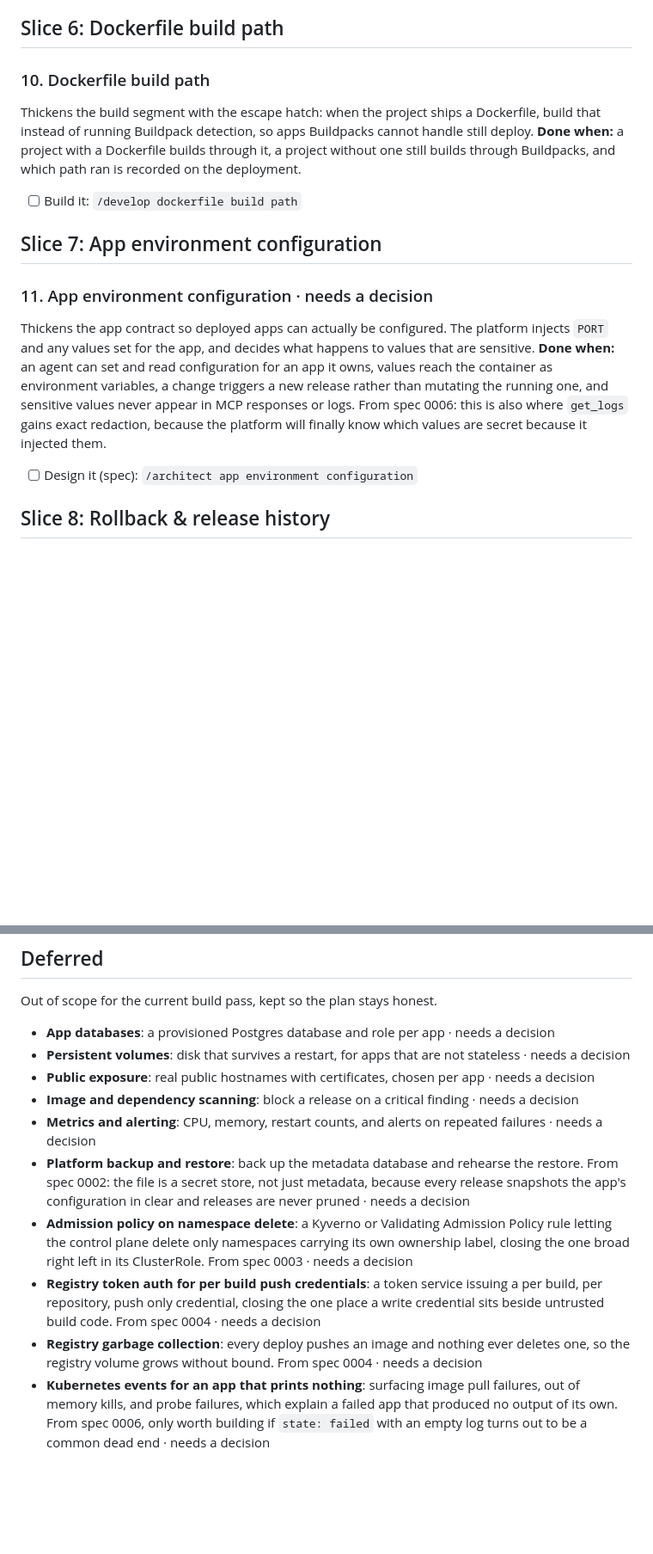
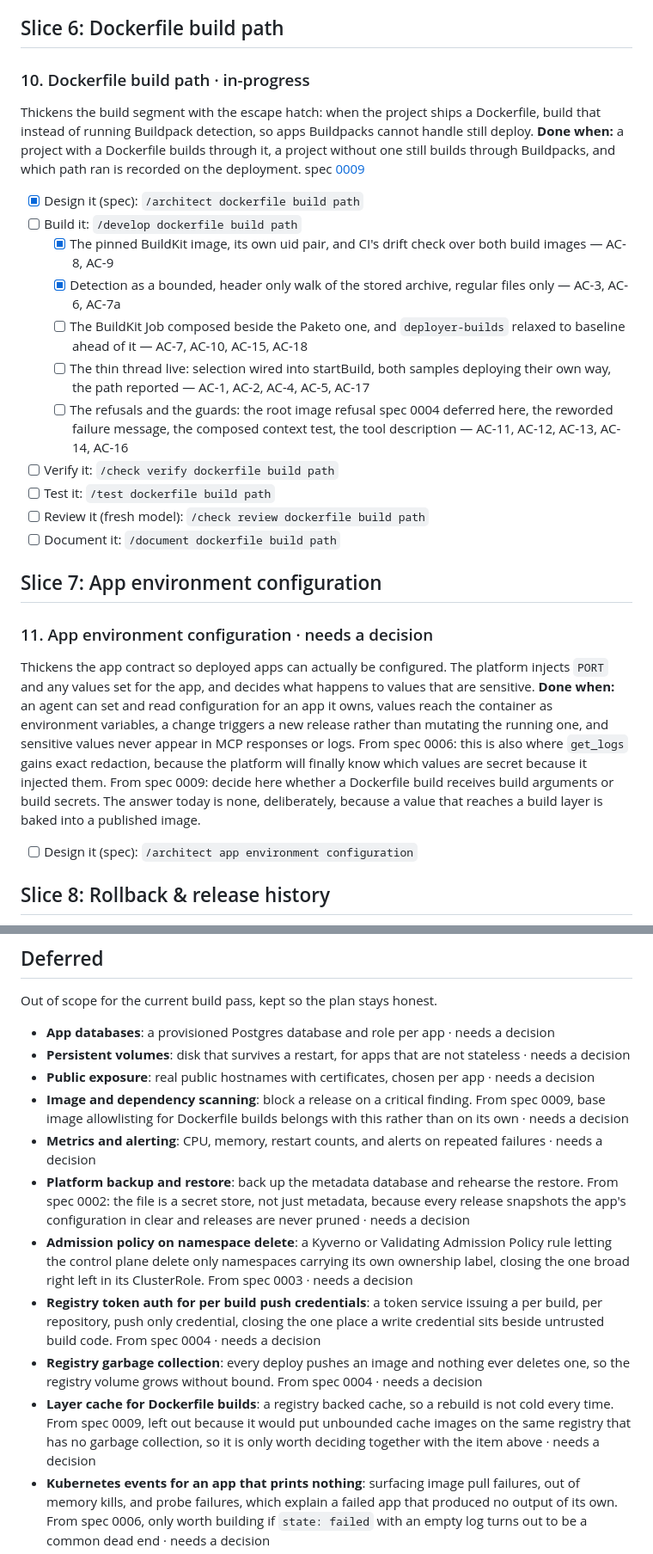
Before and after one commit to toyinogun/deployer, a Markdown page: docs/scope/scope.md, 2 parts joined by grey strips. Shown at 86% size. GitHub-like rendering; blank space fills up the shorter version.

Commit message:
docs(scope): tick the two build path milestones that landed
Co-Authored-By: Claude Opus 5 (1M context) <noreply@anthropic.com>

```diff
--- a/docs/scope/scope.md
+++ b/docs/scope/scope.md
@@ -201,10 +201,21 @@ spec [0008](../specs/0008-workload-isolation-network-policy/index.md) · code in
 
 ## Slice 6: Dockerfile build path
 
-### 10. Dockerfile build path
+### 10. Dockerfile build path · in-progress
 Thickens the build segment with the escape hatch: when the project ships a Dockerfile, build that instead of running Buildpack detection, so apps Buildpacks cannot handle still deploy.
 **Done when:** a project with a Dockerfile builds through it, a project without one still builds through Buildpacks, and which path ran is recorded on the deployment.
+spec [0009](../specs/0009-dockerfile-build-path/index.md)
+- [x] Design it (spec): `/architect dockerfile build path`
 - [ ] Build it: `/develop dockerfile build path`
+  - [x] The pinned BuildKit image, its own uid pair, and CI's drift check over both build images — AC-8, AC-9
+  - [x] Detection as a bounded, header only walk of the stored archive, regular files only — AC-3, AC-6, AC-7a
+  - [ ] The BuildKit Job composed beside the Paketo one, and `deployer-builds` relaxed to baseline ahead of it — AC-7, AC-10, AC-15, AC-18
+  - [ ] The thin thread live: selection wired into startBuild, both samples deploying their own way, the path reported — AC-1, AC-2, AC-4, AC-5, AC-17
+  - [ ] The refusals and the guards: the root image refusal spec 0004 deferred here, the reworded failure message, the composed context test, the tool description — AC-11, AC-12, AC-13, AC-14, AC-16
+- [ ] Verify it: `/check verify dockerfile build path`
+- [ ] Test it: `/test dockerfile build path`
+- [ ] Review it (fresh model): `/check review dockerfile build path`
+- [ ] Document it: `/document dockerfile build path`
 
 ## Slice 7: App environment configuration
 
@@ -212,6 +223,7 @@ Thickens the build segment with the escape hatch: when the project ships a Docke
 Thickens the app contract so deployed apps can actually be configured. The platform injects `PORT` and any values set for the app, and decides what happens to values that are sensitive.
 **Done when:** an agent can set and read configuration for an app it owns, values reach the container as environment variables, a change triggers a new release rather than mutating the running one, and sensitive values never appear in MCP responses or logs.
 From spec 0006: this is also where `get_logs` gains exact redaction, because the platform will finally know which values are secret because it injected them.
+From spec 0009: decide here whether a Dockerfile build receives build arguments or build secrets. The answer today is none, deliberately, because a value that reaches a build layer is baked into a published image.
 - [ ] Design it (spec): `/architect app environment configuration`
 
 ## Slice 8: Rollback & release history
@@ -241,12 +253,13 @@ Out of scope for the current build pass, kept so the plan stays honest.
 - **App databases**: a provisioned Postgres database and role per app · needs a decision
 - **Persistent volumes**: disk that survives a restart, for apps that are not stateless · needs a decision
 - **Public exposure**: real public hostnames with certificates, chosen per app · needs a decision
-- **Image and dependency scanning**: block a release on a critical finding · needs a decision
+- **Image and dependency scanning**: block a release on a critical finding. From spec 0009, base image allowlisting for Dockerfile builds belongs with this rather than on its own · needs a decision
 - **Metrics and alerting**: CPU, memory, restart counts, and alerts on repeated failures · needs a decision
 - **Platform backup and restore**: back up the metadata database and rehearse the restore. From spec 0002: the file is a secret store, not just metadata, because every release snapshots the app's configuration in clear and releases are never pruned · needs a decision
 - **Admission policy on namespace delete**: a Kyverno or Validating Admission Policy rule letting the control plane delete only namespaces carrying its own ownership label, closing the one broad right left in its ClusterRole. From spec 0003 · needs a decision
 - **Registry token auth for per build push credentials**: a token service issuing a per build, per repository, push only credential, closing the one place a write credential sits beside untrusted build code. From spec 0004 · needs a decision
 - **Registry garbage collection**: every deploy pushes an image and nothing ever deletes one, so the registry volume grows without bound. From spec 0004 · needs a decision
+- **Layer cache for Dockerfile builds**: a registry backed cache, so a rebuild is not cold every time. From spec 0009, left out because it would put unbounded cache images on the same registry that has no garbage collection, so it is only worth deciding together with the item above · needs a decision
 - **Kubernetes events for an app that prints nothing**: surfacing image pull failures, out of memory kills, and probe failures, which explain a failed app that produced no output of its own. From spec 0006, only worth building if `state: failed` with an empty log turns out to be a common dead end · needs a decision
 - **Push based deploy outcome**: a progress notification on the open call, or a webhook, so an agent that never polls still learns how its deploy ended. From spec 0005, only worth building if deploys start silently going unread · needs a decision
 - **Network policy on the control plane namespace**: ingress to `deployer-system` from `ingress-nginx` and `deployer-builds` only, so a workload elsewhere on the cluster cannot reach the platform API at all. From spec 0008, deliberately left out of slice 5; the API is guarded by tokens, so this is defence in depth rather than an open door · needs a decision
```
Also changed, not shown: other parts of docs/scope/scope.md (+1 -1 lines), 2 other files.
